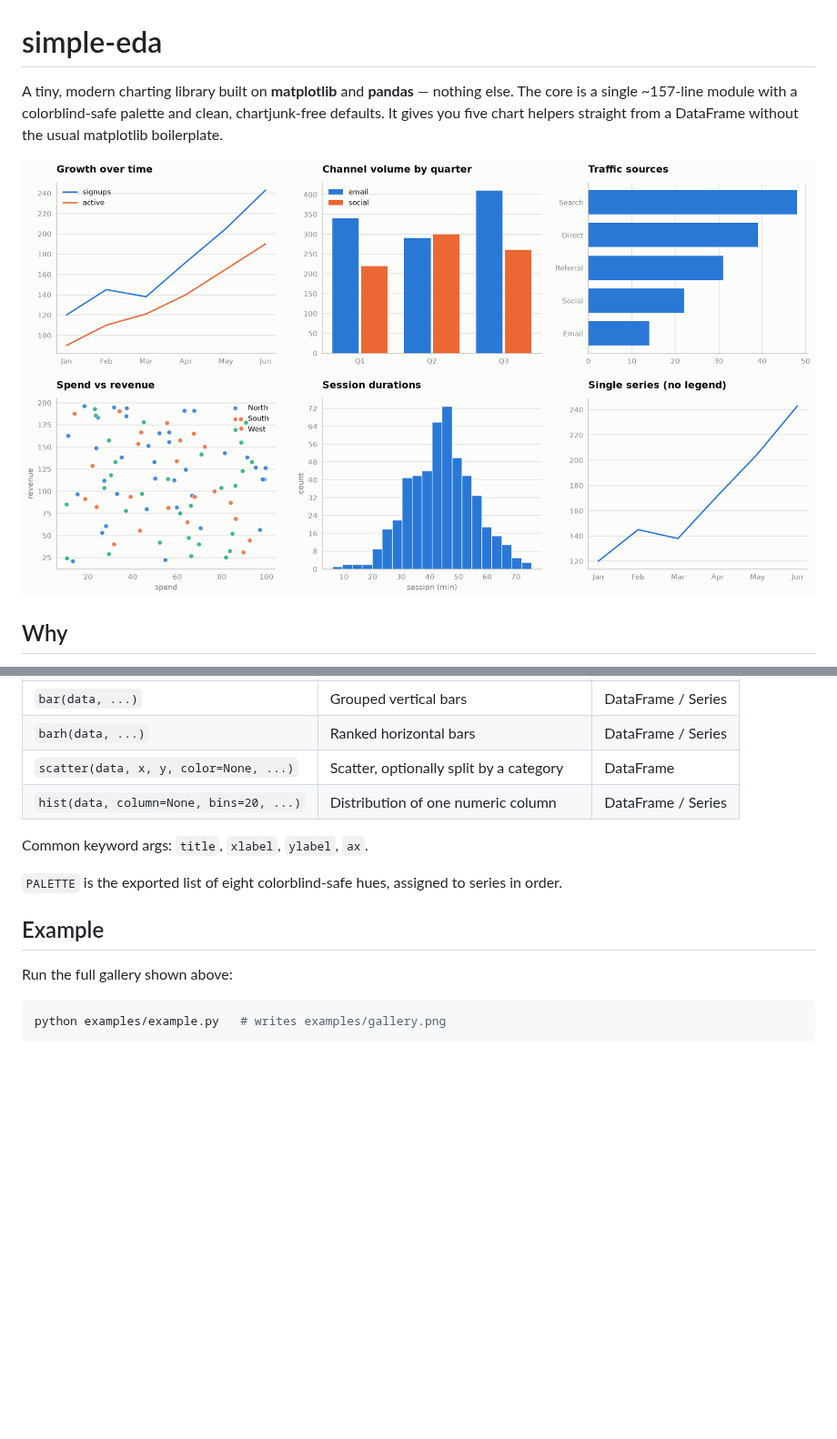
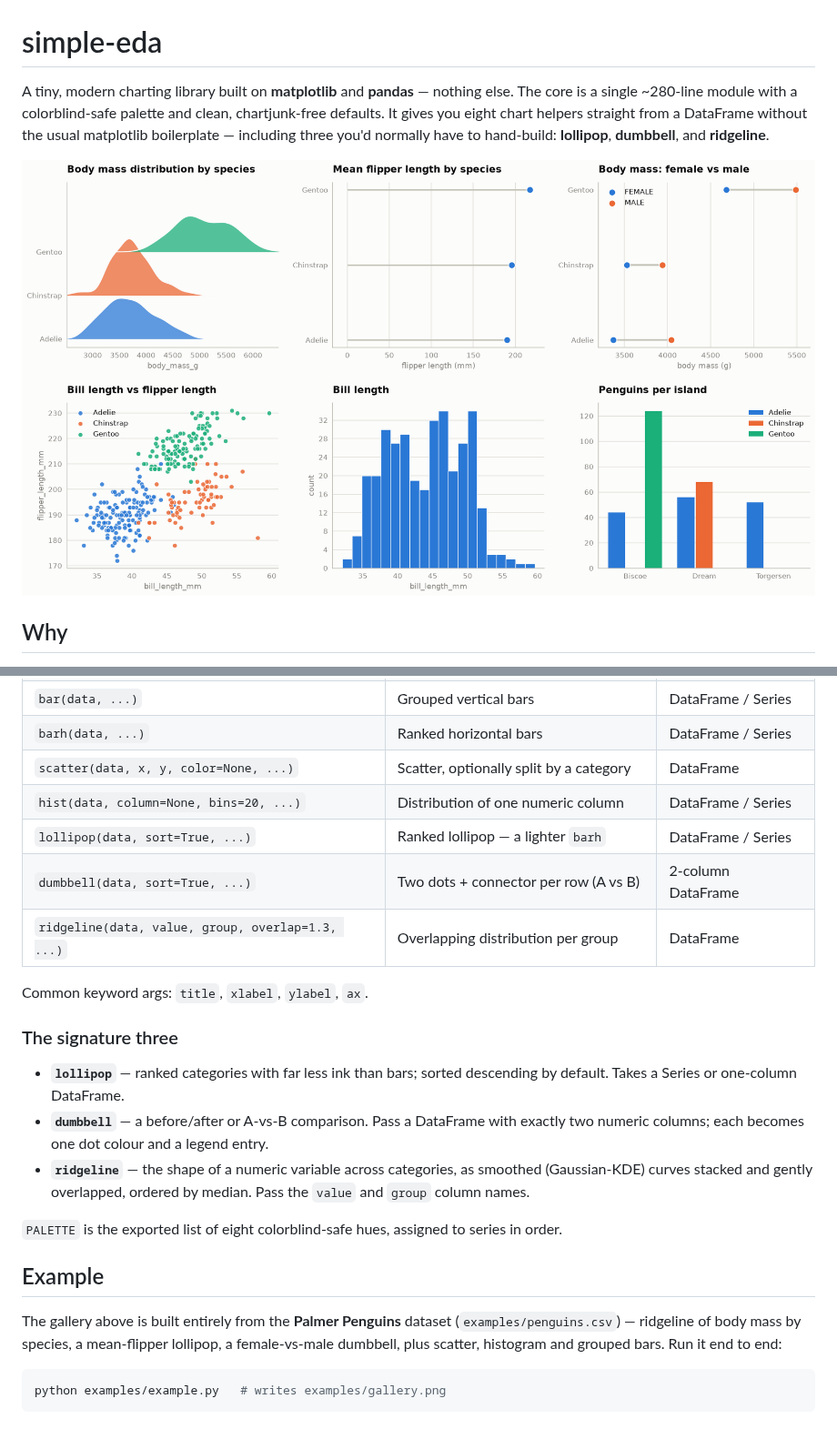
Before and after one commit to erinnalani/comms_vis, a Markdown page: README.md, 2 parts joined by grey strips. Shown at 91% size. GitHub-like rendering; pictures changed too: examples/gallery.png; blank space fills up the shorter version.

````diff
--- a/README.md
+++ b/README.md
@@ -1,9 +1,10 @@
 # simple-eda
 
 A tiny, modern charting library built on **matplotlib** and **pandas** — nothing
-else. The core is a single ~157-line module with a colorblind-safe palette and
-clean, chartjunk-free defaults. It gives you five chart helpers straight from a
-DataFrame without the usual matplotlib boilerplate.
+else. The core is a single ~280-line module with a colorblind-safe palette and
+clean, chartjunk-free defaults. It gives you eight chart helpers straight from a
+DataFrame without the usual matplotlib boilerplate — including three you'd
+normally have to hand-build: **lollipop**, **dumbbell**, and **ridgeline**.
 
 ![gallery](examples/gallery.png)
 
@@ -68,15 +69,31 @@ subplot. A legend is added automatically only when there is more than one series
 | `barh(data, ...)` | Ranked horizontal bars | DataFrame / Series |
 | `scatter(data, x, y, color=None, ...)` | Scatter, optionally split by a category | DataFrame |
 | `hist(data, column=None, bins=20, ...)` | Distribution of one numeric column | DataFrame / Series |
+| `lollipop(data, sort=True, ...)` | Ranked lollipop — a lighter `barh` | DataFrame / Series |
+| `dumbbell(data, sort=True, ...)` | Two dots + connector per row (A vs B) | 2-column DataFrame |
+| `ridgeline(data, value, group, overlap=1.3, ...)` | Overlapping distribution per group | DataFrame |
 
 Common keyword args: `title`, `xlabel`, `ylabel`, `ax`.
+
+### The signature three
+
+- **`lollipop`** — ranked categories with far less ink than bars; sorted descending
+  by default. Takes a Series or one-column DataFrame.
+- **`dumbbell`** — a before/after or A-vs-B comparison. Pass a DataFrame with
+  exactly two numeric columns; each becomes one dot colour and a legend entry.
+- **`ridgeline`** — the shape of a numeric variable across categories, as smoothed
+  (Gaussian-KDE) curves stacked and gently overlapped, ordered by median. Pass the
+  `value` and `group` column names.
 
 `PALETTE` is the exported list of eight colorblind-safe hues, assigned to series
 in order.
 
 ## Example
 
-Run the full gallery shown above:
+The gallery above is built entirely from the **Palmer Penguins** dataset
+(`examples/penguins.csv`) — ridgeline of body mass by species, a mean-flipper
+lollipop, a female-vs-male dumbbell, plus scatter, histogram and grouped bars.
+Run it end to end:
 
 ```bash
 python examples/example.py   # writes examples/gallery.png
````
Also changed, not shown: 4 other files.
